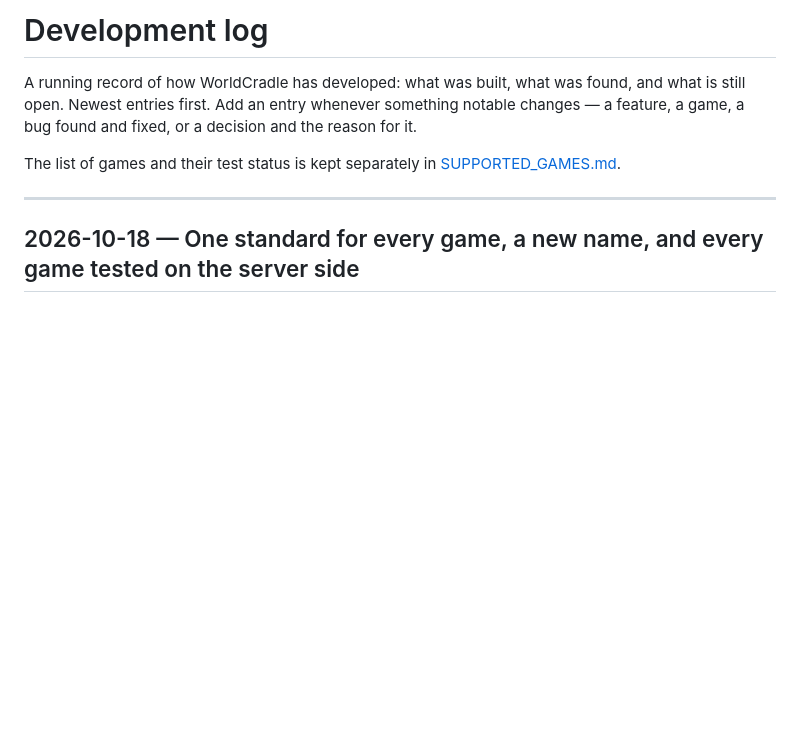
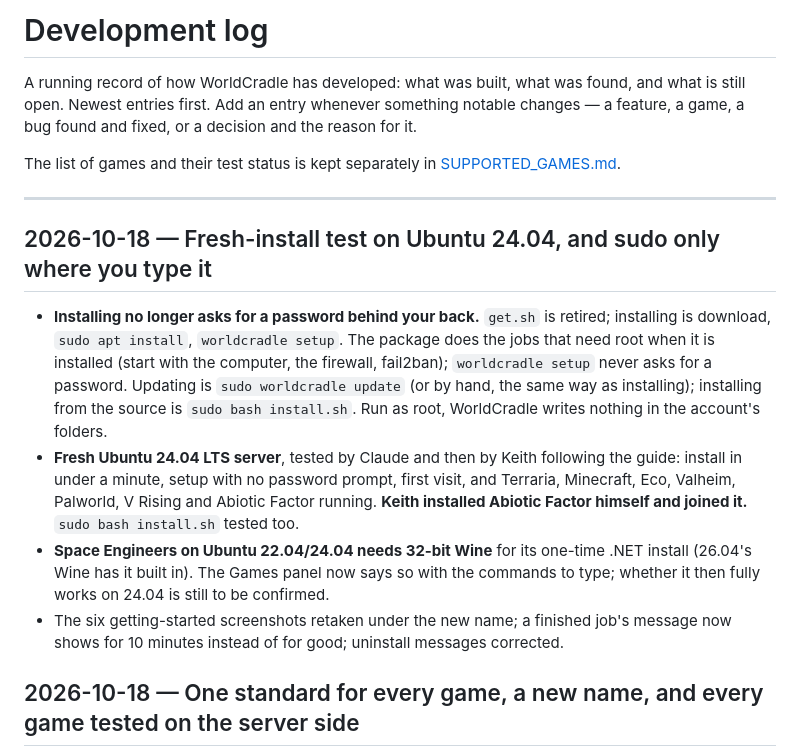
Before and after one commit to KeithDude/WorldCradle, a Markdown page: docs/DEVELOPMENT_LOG.md, the part around the change. Drawn GitHub-style; blank space fills up the shorter version.

Commit message:
Development log: the fresh-install test on Ubuntu 24.04 (Keith joined Abiotic Factor on it)
Co-Authored-By: Claude Opus 5.5 <noreply@anthropic.com>

```diff
--- a/docs/DEVELOPMENT_LOG.md
+++ b/docs/DEVELOPMENT_LOG.md
@@ -8,6 +8,24 @@ The list of games and their test status is kept separately in
 [SUPPORTED_GAMES.md](SUPPORTED_GAMES.md).
 
 ---
+
+## 2026-10-18 — Fresh-install test on Ubuntu 24.04, and sudo only where you type it
+
+- **Installing no longer asks for a password behind your back.** `get.sh` is retired; installing is
+  download, `sudo apt install`, `worldcradle setup`. The package does the jobs that need root when it
+  is installed (start with the computer, the firewall, fail2ban); `worldcradle setup` never asks for a
+  password. Updating is `sudo worldcradle update` (or by hand, the same way as installing); installing
+  from the source is `sudo bash install.sh`. Run as root, WorldCradle writes nothing in the account's
+  folders.
+- **Fresh Ubuntu 24.04 LTS server**, tested by Claude and then by Keith following the guide: install in
+  under a minute, setup with no password prompt, first visit, and Terraria, Minecraft, Eco, Valheim,
+  Palworld, V Rising and Abiotic Factor running. **Keith installed Abiotic Factor himself and joined
+  it.** `sudo bash install.sh` tested too.
+- **Space Engineers on Ubuntu 22.04/24.04 needs 32-bit Wine** for its one-time .NET install (26.04's
+  Wine has it built in). The Games panel now says so with the commands to type; whether it then fully
+  works on 24.04 is still to be confirmed.
+- The six getting-started screenshots retaken under the new name; a finished job's message now shows
+  for 10 minutes instead of for good; uninstall messages corrected.
 
 ## 2026-10-18 — One standard for every game, a new name, and every game tested on the server side
 
```
